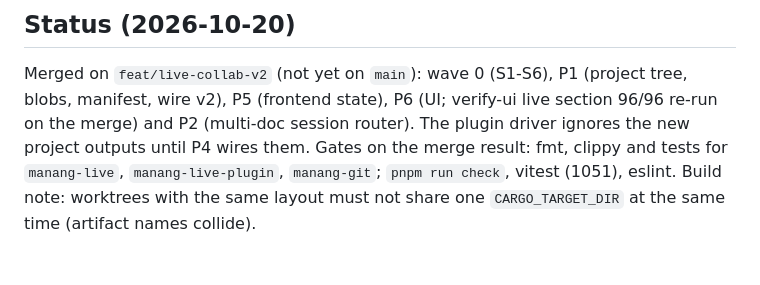
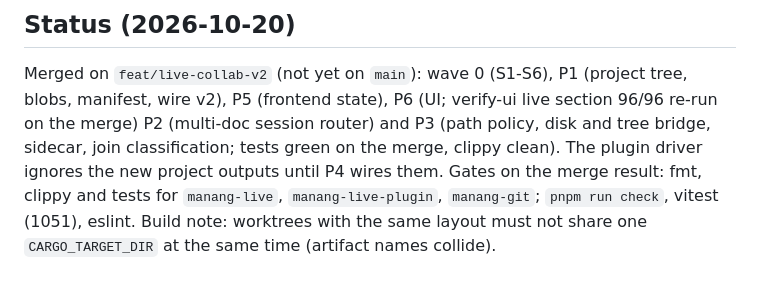
Before and after one commit to Fundaments-Work/Manang, a Markdown page: docs/plans/2026-10-20-live-collab-v2.md, the part around the change. Rendered like a GitHub page; blank space fills up the shorter version.

Commit message:
docs(live): record P3 merge
Co-Authored-By: Claude Sonnet 5.5 <noreply@anthropic.com>

```diff
--- a/docs/plans/2026-10-20-live-collab-v2.md
+++ b/docs/plans/2026-10-20-live-collab-v2.md
@@ -107,7 +107,8 @@ session.
 
 Merged on `feat/live-collab-v2` (not yet on `main`): wave 0 (S1-S6), P1
 (project tree, blobs, manifest, wire v2), P5 (frontend state), P6 (UI; verify-ui
-live section 96/96 re-run on the merge) and P2 (multi-doc session router). The
+live section 96/96 re-run on the merge) P2 (multi-doc session router) and P3 (path policy, disk and tree bridge, sidecar,
+join classification; tests green on the merge, clippy clean). The
 plugin driver ignores the new project outputs until P4 wires them. Gates on the merge result: fmt, clippy
 and tests for `manang-live`, `manang-live-plugin`, `manang-git`; `pnpm run check`,
 vitest (1051), eslint. Build note: worktrees with the same layout must not share
```
